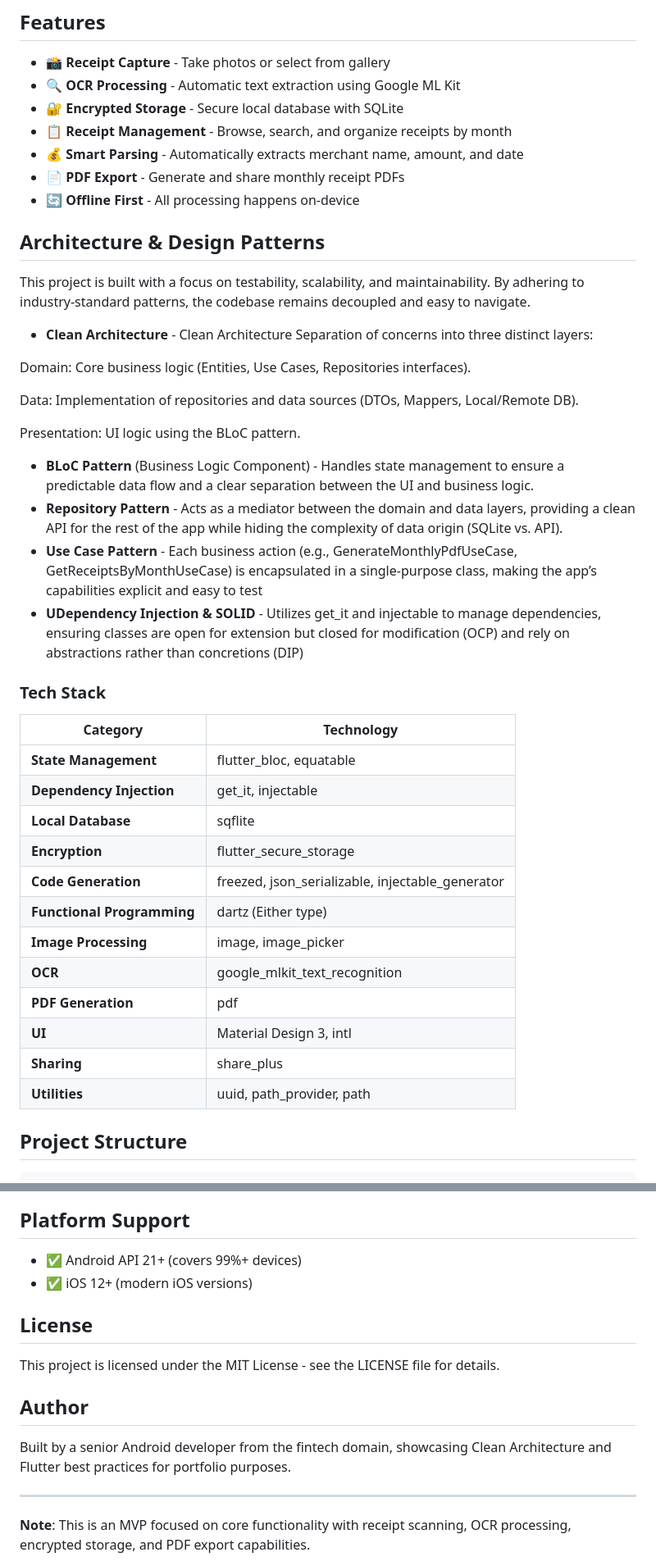
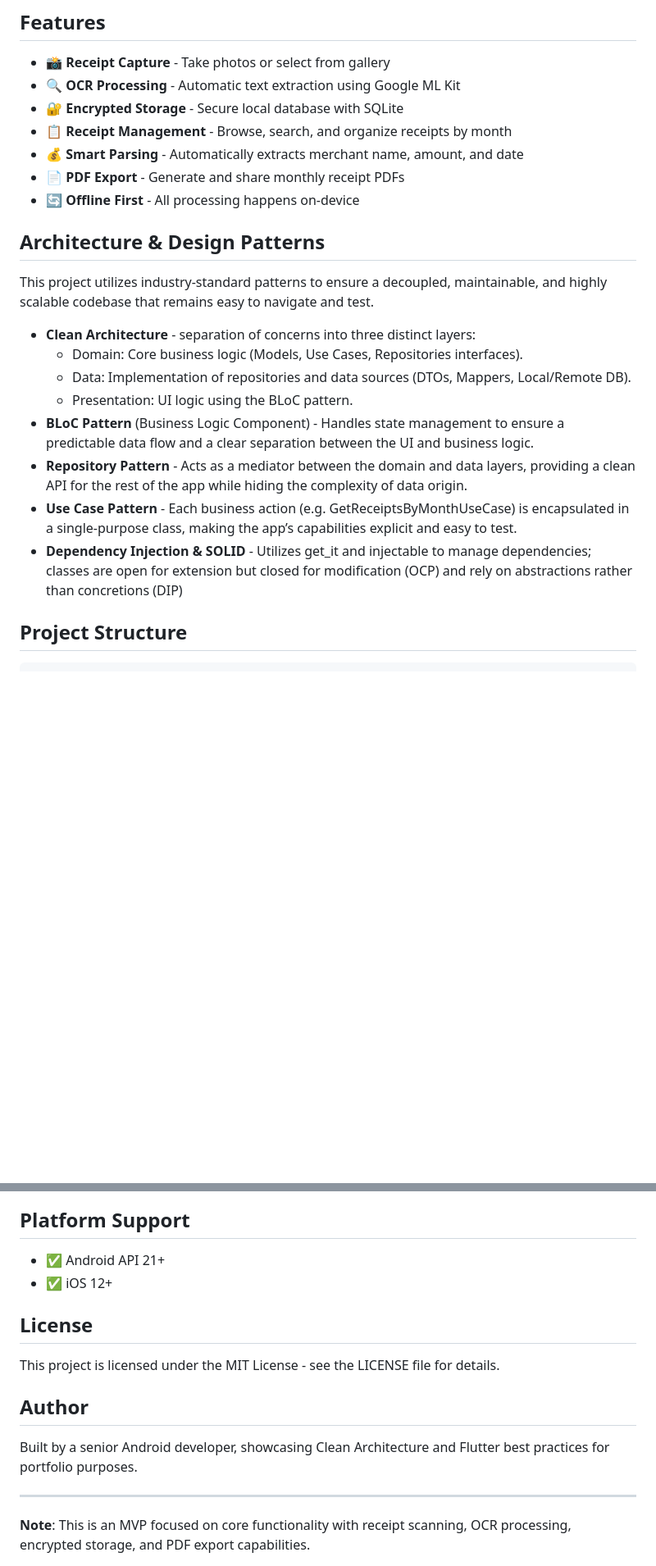
Before and after one commit to andreea-chirvase/receipt_scanner_app, a Markdown page: README.md, 2 parts joined by grey strips. Shown at 82% size. Drawn GitHub-style; blank space fills up the shorter version.

```diff
--- a/README.md
+++ b/README.md
@@ -17,40 +17,19 @@ A Flutter receipt scanner app showcasing **Clean Architecture**, **SOLID princip
 - 📄 **PDF Export** - Generate and share monthly receipt PDFs
 - 🔄 **Offline First** - All processing happens on-device
 
+
 ## Architecture & Design Patterns
 
-This project is built with a focus on testability, scalability, and maintainability.
-By adhering to industry-standard patterns, the codebase remains decoupled and easy to navigate.
+This project utilizes industry-standard patterns to ensure a decoupled, maintainable, and highly scalable codebase that remains easy to navigate and test.
 
-- **Clean Architecture** - Clean Architecture Separation of concerns into three distinct layers:
-
-Domain: Core business logic (Entities, Use Cases, Repositories interfaces).
-
-Data: Implementation of repositories and data sources (DTOs, Mappers, Local/Remote DB).
-
-Presentation: UI logic using the BLoC pattern.
-
+- **Clean Architecture** - separation of concerns into three distinct layers:
+	- Domain: Core business logic (Models, Use Cases, Repositories interfaces).
+	- Data: Implementation of repositories and data sources (DTOs, Mappers, Local/Remote DB).
+	- Presentation: UI logic using the BLoC pattern.
 - **BLoC Pattern** (Business Logic Component) - Handles state management to ensure a predictable data flow and a clear separation between the UI and business logic.
-- **Repository Pattern** - Acts as a mediator between the domain and data layers, providing a clean API for the rest of the app while hiding the complexity of data origin (SQLite vs. API).
-- **Use Case Pattern** - Each business action (e.g., GenerateMonthlyPdfUseCase, GetReceiptsByMonthUseCase) is encapsulated in a single-purpose class, making the app’s capabilities explicit and easy to test
-- **UDependency Injection & SOLID** - Utilizes get_it and injectable to manage dependencies, ensuring classes are open for extension but closed for modification (OCP) and rely on abstractions rather than concretions (DIP)
-
-### Tech Stack
-
-| Category | Technology |
-|----------|-----------|
-| **State Management** | flutter_bloc, equatable |
-| **Dependency Injection** | get_it, injectable |
-| **Local Database** | sqflite |
-| **Encryption** | flutter_secure_storage |
-| **Code Generation** | freezed, json_serializable, injectable_generator |
-| **Functional Programming** | dartz (Either type) |
-| **Image Processing** | image, image_picker |
-| **OCR** | google_mlkit_text_recognition |
-| **PDF Generation** | pdf |
-| **UI** | Material Design 3, intl |
-| **Sharing** | share_plus |
-| **Utilities** | uuid, path_provider, path |
+- **Repository Pattern** - Acts as a mediator between the domain and data layers, providing a clean API for the rest of the app while hiding the complexity of data origin.
+- **Use Case Pattern** - Each business action (e.g. GetReceiptsByMonthUseCase) is encapsulated in a single-purpose class, making the app’s capabilities explicit and easy to test.
+- **Dependency Injection & SOLID** - Utilizes get_it and injectable to manage dependencies; classes are open for extension but closed for modification (OCP) and rely on abstractions rather than concretions (DIP)
 
 ## Project Structure
 
@@ -371,8 +345,8 @@ In stricter Clean Architecture, camera/gallery could be considered "framework" c
 
 ## Platform Support
 
-- ✅ Android API 21+ (covers 99%+ devices)
-- ✅ iOS 12+ (modern iOS versions)
+- ✅ Android API 21+
+- ✅ iOS 12+
 
 ## License
 
@@ -380,7 +354,7 @@ This project is licensed under the MIT License - see the LICENSE file for detail
 
 ## Author
 
-Built by a senior Android developer from the fintech domain, showcasing Clean Architecture and Flutter best practices for portfolio purposes.
+Built by a senior Android developer, showcasing Clean Architecture and Flutter best practices for portfolio purposes.
 
 ---
 
```
Also changed, not shown: other parts of README.md (+25 -30 lines).
